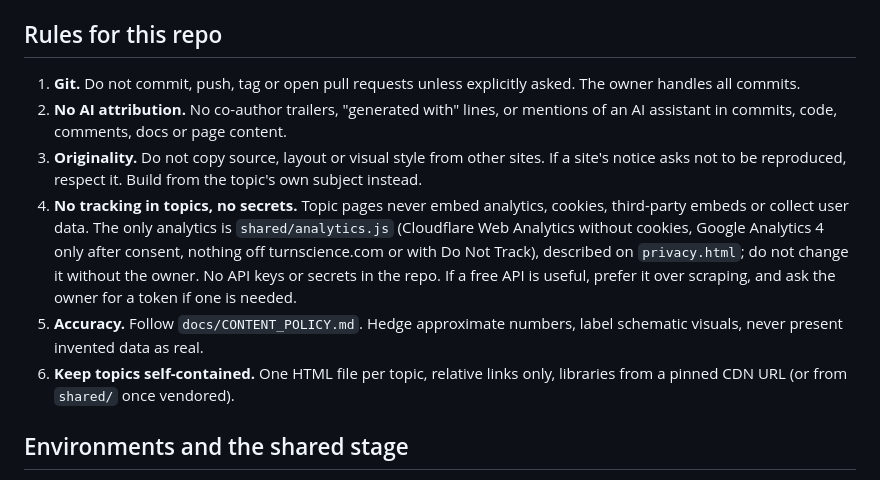
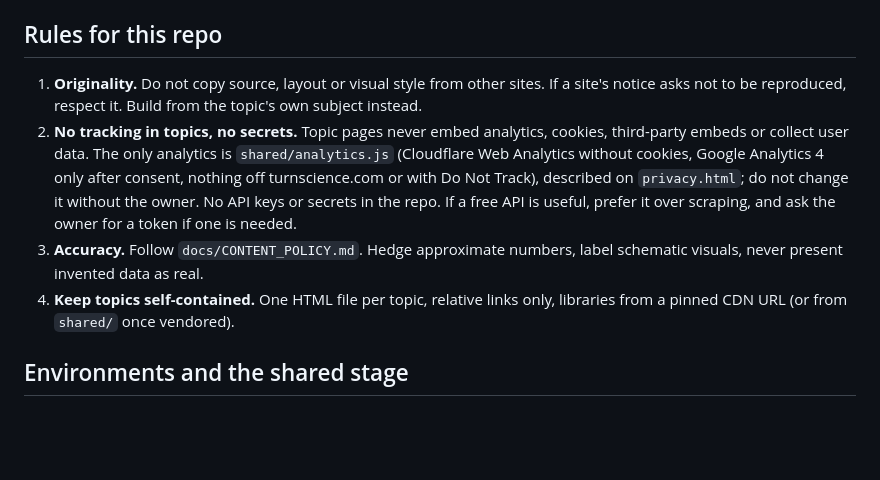
Before and after one commit to amirdaraee/visual-learner, a Markdown page: CLAUDE.md, the part around the change. Drawn GitHub-style; blank space fills up the shorter version.

Commit message:
Trim CLAUDE.md

```diff
--- a/CLAUDE.md
+++ b/CLAUDE.md
@@ -28,12 +28,10 @@ There is no build step and none should be added. The test tooling is a dev depen
 
 ## Rules for this repo
 
-1. **Git.** Do not commit, push, tag or open pull requests unless explicitly asked. The owner handles all commits.
-2. **No AI attribution.** No co-author trailers, "generated with" lines, or mentions of an AI assistant in commits, code, comments, docs or page content.
-3. **Originality.** Do not copy source, layout or visual style from other sites. If a site's notice asks not to be reproduced, respect it. Build from the topic's own subject instead.
-4. **No tracking in topics, no secrets.** Topic pages never embed analytics, cookies, third-party embeds or collect user data. The only analytics is `shared/analytics.js` (Cloudflare Web Analytics without cookies, Google Analytics 4 only after consent, nothing off turnscience.com or with Do Not Track), described on `privacy.html`; do not change it without the owner. No API keys or secrets in the repo. If a free API is useful, prefer it over scraping, and ask the owner for a token if one is needed.
-5. **Accuracy.** Follow `docs/CONTENT_POLICY.md`. Hedge approximate numbers, label schematic visuals, never present invented data as real.
-6. **Keep topics self-contained.** One HTML file per topic, relative links only, libraries from a pinned CDN URL (or from `shared/` once vendored).
+1. **Originality.** Do not copy source, layout or visual style from other sites. If a site's notice asks not to be reproduced, respect it. Build from the topic's own subject instead.
+2. **No tracking in topics, no secrets.** Topic pages never embed analytics, cookies, third-party embeds or collect user data. The only analytics is `shared/analytics.js` (Cloudflare Web Analytics without cookies, Google Analytics 4 only after consent, nothing off turnscience.com or with Do Not Track), described on `privacy.html`; do not change it without the owner. No API keys or secrets in the repo. If a free API is useful, prefer it over scraping, and ask the owner for a token if one is needed.
+3. **Accuracy.** Follow `docs/CONTENT_POLICY.md`. Hedge approximate numbers, label schematic visuals, never present invented data as real.
+4. **Keep topics self-contained.** One HTML file per topic, relative links only, libraries from a pinned CDN URL (or from `shared/` once vendored).
 
 ## Environments and the shared stage
 
```
